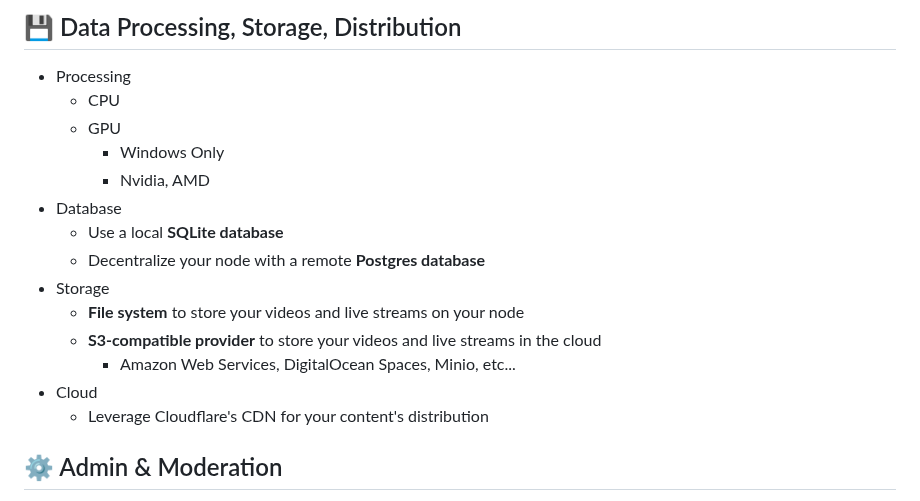
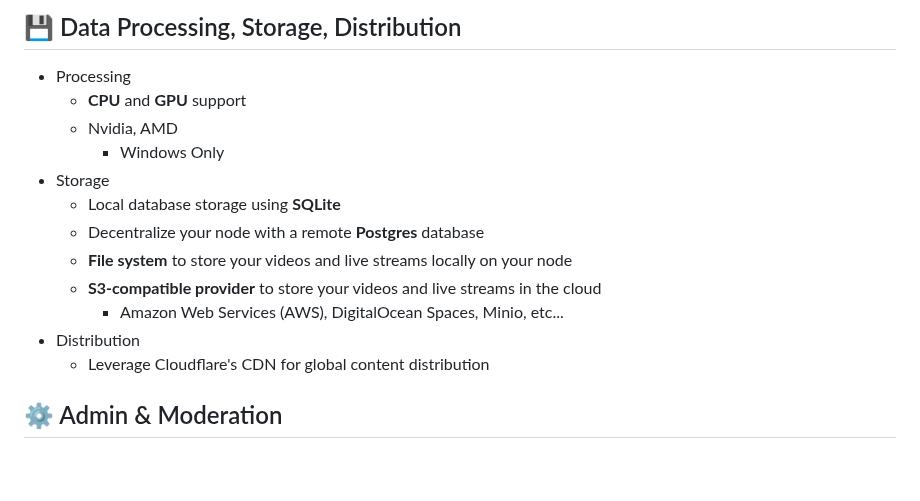
Before and after one commit to MoarTube/MoarTube-Client, a Markdown page: README.md, the part around the change. GitHub-like rendering; blank space fills up the shorter version.

```diff
--- a/README.md
+++ b/README.md
@@ -57,19 +57,17 @@ When you’re ready, make sure to check out the [MoarTube Node](https://github.c
 
 ## 💾 Data Processing, Storage, Distribution
 - Processing
-  - CPU
-  - GPU
+  - **CPU** and **GPU** support
+  - Nvidia, AMD
     - Windows Only
-    - Nvidia, AMD
-- Database
-  - Use a local **SQLite database**
-  - Decentralize your node with a remote **Postgres database**
 - Storage
-  - **File system** to store your videos and live streams on your node
+  - Local database storage using **SQLite**
+  - Decentralize your node with a remote **Postgres** database
+  - **File system** to store your videos and live streams locally on your node
   - **S3-compatible provider** to store your videos and live streams in the cloud
-    - Amazon Web Services, DigitalOcean Spaces, Minio, etc...
-- Cloud
-  - Leverage Cloudflare's CDN for your content's distribution
+    - Amazon Web Services (AWS), DigitalOcean Spaces, Minio, etc...
+- Distribution
+  - Leverage Cloudflare's CDN for global content distribution
 
 ## ⚙️ Admin & Moderation
 - **Admin Panel**
```
